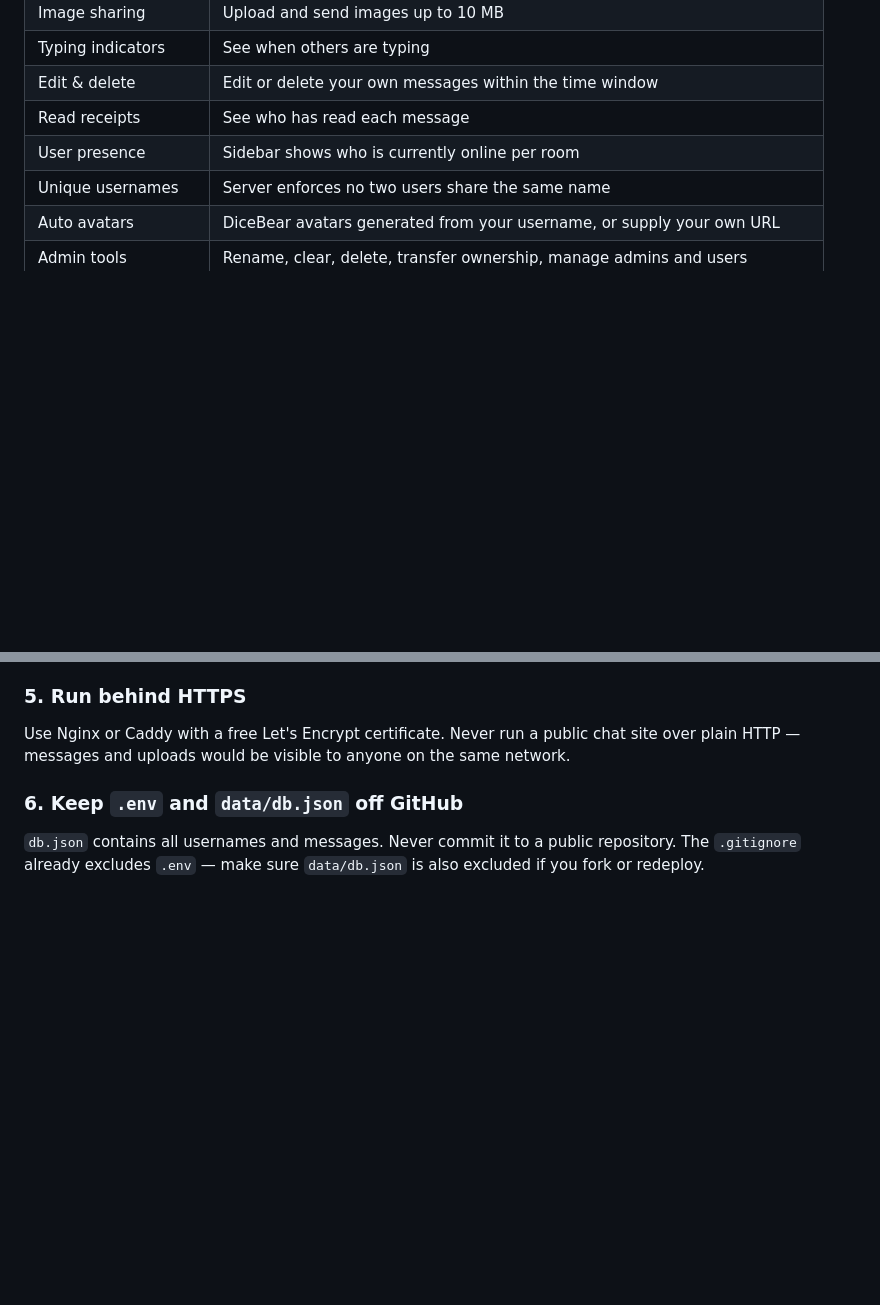
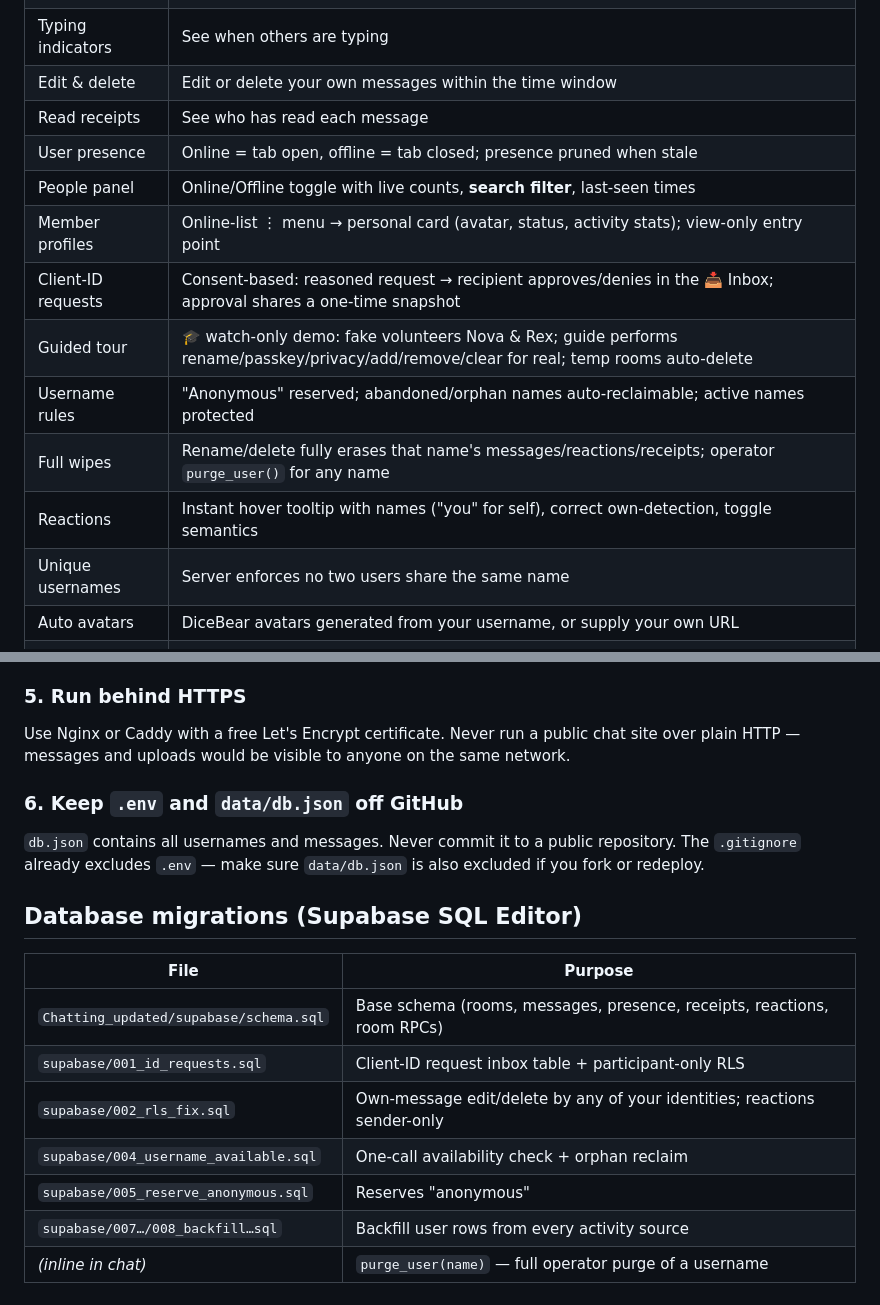
Before and after one commit to gamer-09/chat-site, a Markdown page: README.md, 2 parts joined by grey strips. Drawn GitHub-style; blank space fills up the shorter version.

Commit message:
docs: README feature table + migrations index synced to current app

```diff
--- a/README.md
+++ b/README.md
@@ -20,7 +20,14 @@ A real-time multi-room chat app. The deployed site runs on GitHub Pages + Supaba
 | Typing indicators | See when others are typing |
 | Edit & delete | Edit or delete your own messages within the time window |
 | Read receipts | See who has read each message |
-| User presence | Sidebar shows who is currently online per room |
+| User presence | Online = tab open, offline = tab closed; presence pruned when stale |
+| People panel | Online/Offline toggle with live counts, **search filter**, last-seen times |
+| Member profiles | Online-list ⋮ menu → personal card (avatar, status, activity stats); view-only entry point |
+| Client-ID requests | Consent-based: reasoned request → recipient approves/denies in the 📥 Inbox; approval shares a one-time snapshot |
+| Guided tour | 🎓 watch-only demo: fake volunteers Nova & Rex; guide performs rename/passkey/privacy/add/remove/clear for real; temp rooms auto-delete |
+| Username rules | "Anonymous" reserved; abandoned/orphan names auto-reclaimable; active names protected |
+| Full wipes | Rename/delete fully erases that name's messages/reactions/receipts; operator `purge_user()` for any name |
+| Reactions | Instant hover tooltip with names ("you" for self), correct own-detection, toggle semantics |
 | Unique usernames | Server enforces no two users share the same name |
 | Auto avatars | DiceBear avatars generated from your username, or supply your own URL |
 | Admin tools | Rename, clear, delete, transfer ownership, manage admins and users |
@@ -257,3 +264,15 @@ Use Nginx or Caddy with a free Let's Encrypt certificate. Never run a public cha
 
 ### 6. Keep `.env` and `data/db.json` off GitHub
 `db.json` contains all usernames and messages. Never commit it to a public repository. The `.gitignore` already excludes `.env` — make sure `data/db.json` is also excluded if you fork or redeploy.
+
+## Database migrations (Supabase SQL Editor)
+
+| File | Purpose |
+|---|---|
+| `Chatting_updated/supabase/schema.sql` | Base schema (rooms, messages, presence, receipts, reactions, room RPCs) |
+| `supabase/001_id_requests.sql` | Client-ID request inbox table + participant-only RLS |
+| `supabase/002_rls_fix.sql` | Own-message edit/delete by any of your identities; reactions sender-only |
+| `supabase/004_username_available.sql` | One-call availability check + orphan reclaim |
+| `supabase/005_reserve_anonymous.sql` | Reserves "anonymous" |
+| `supabase/007…/008_backfill…sql` | Backfill user rows from every activity source |
+| *(inline in chat)* | `purge_user(name)` — full operator purge of a username |
```
